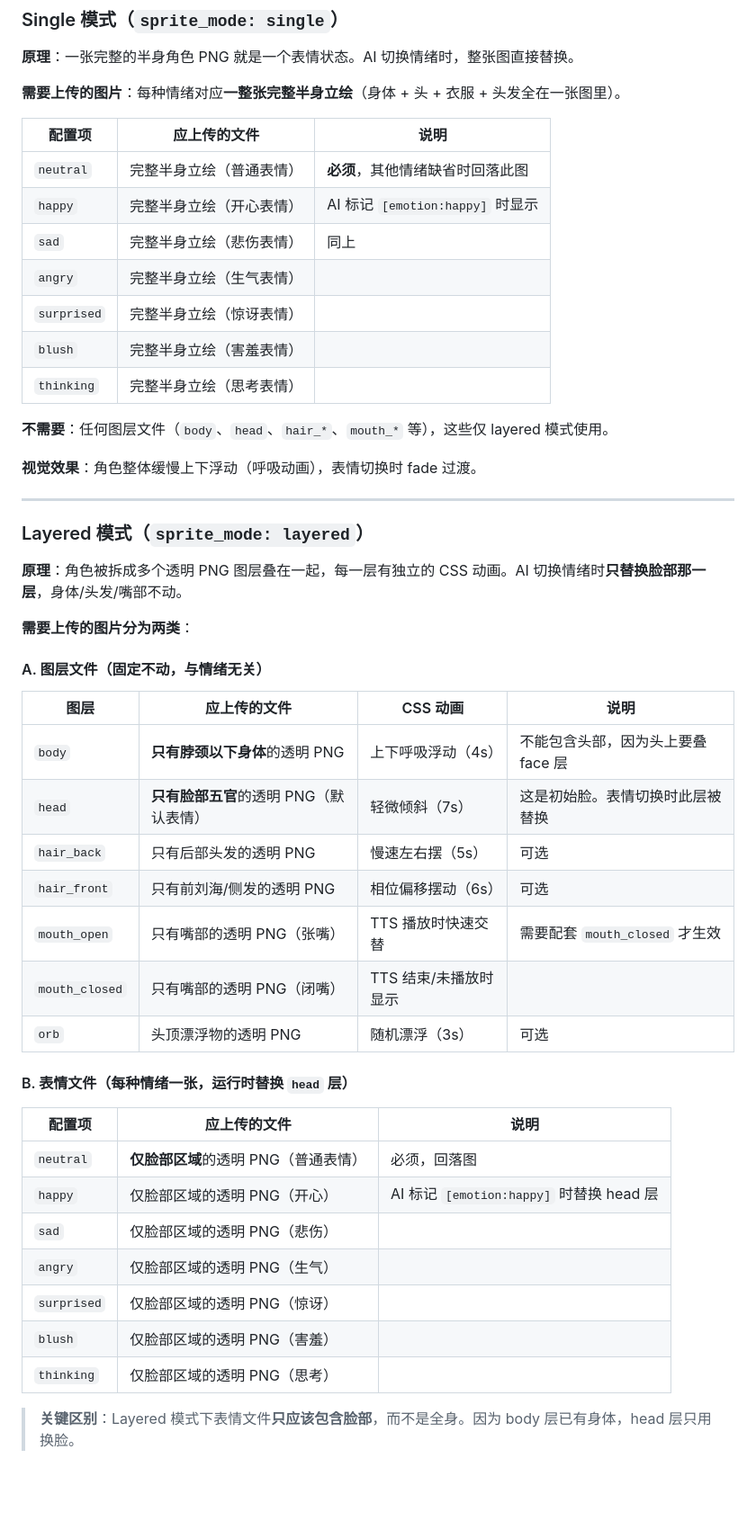
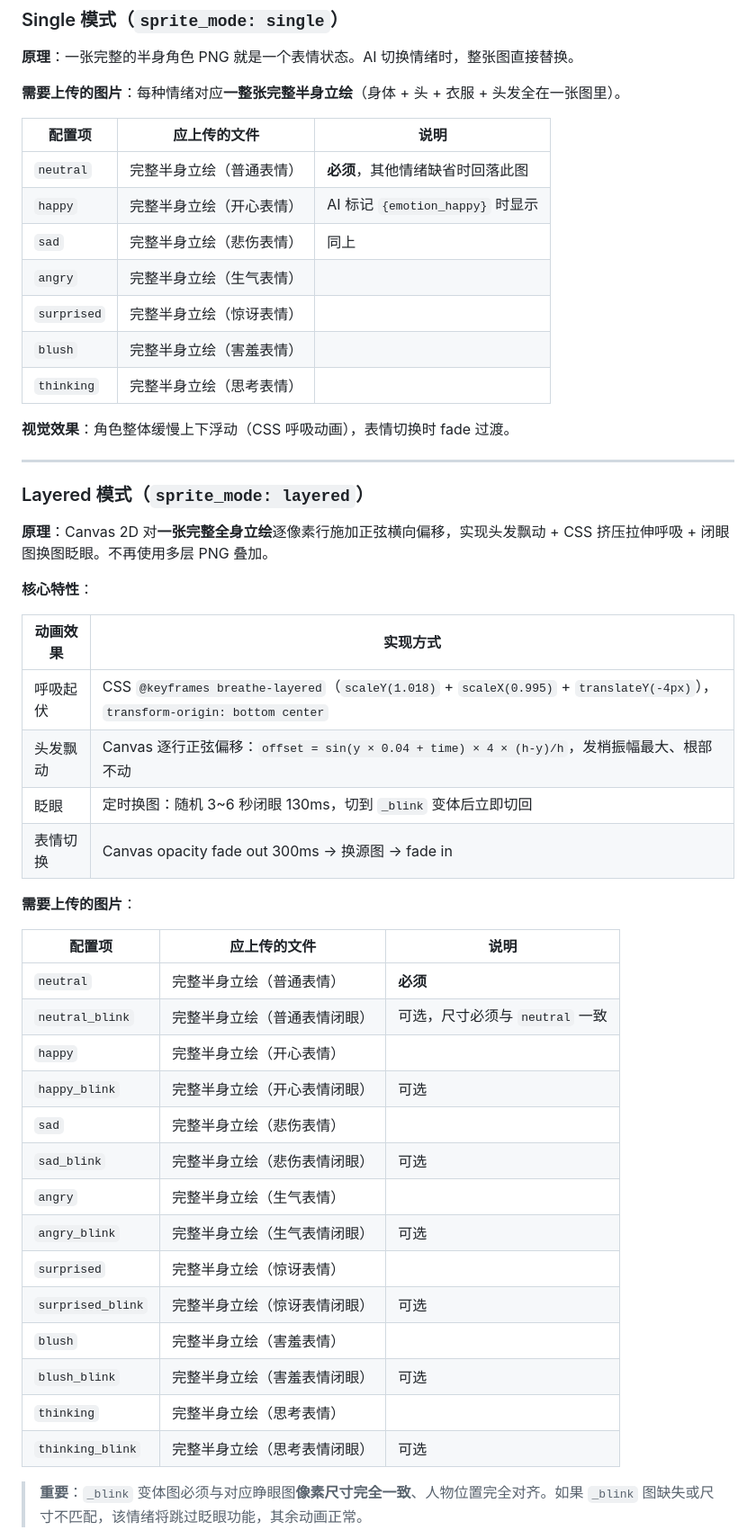
Before and after one commit to insolitude610/astrbot_plugin_galgame_web, a Markdown page: README.md, the part around one of its changes. Shown at 90% size. GitHub-like rendering; blank space fills up the shorter version.

Commit message:
docs: update README for v0.4.0 Canvas layered mode rewrite

```diff
--- a/README.md
+++ b/README.md
@@ -85,48 +86,48 @@ http://localhost:6186
 | 配置项 | 应上传的文件 | 说明 |
 |--------|------------|------|
 | `neutral` | 完整半身立绘（普通表情） | **必须**，其他情绪缺省时回落此图 |
-| `happy` | 完整半身立绘（开心表情） | AI 标记 `[emotion:happy]` 时显示 |
+| `happy` | 完整半身立绘（开心表情） | AI 标记 `{emotion_happy}` 时显示 |
 | `sad` | 完整半身立绘（悲伤表情） | 同上 |
 | `angry` | 完整半身立绘（生气表情） | |
 | `surprised` | 完整半身立绘（惊讶表情） | |
 | `blush` | 完整半身立绘（害羞表情） | |
 | `thinking` | 完整半身立绘（思考表情） | |
 
-**不需要**：任何图层文件（`body`、`head`、`hair_*`、`mouth_*` 等），这些仅 layered 模式使用。
-
-**视觉效果**：角色整体缓慢上下浮动（呼吸动画），表情切换时 fade 过渡。
+**视觉效果**：角色整体缓慢上下浮动（CSS 呼吸动画），表情切换时 fade 过渡。
 
 ---
 
 ### Layered 模式（`sprite_mode: layered`）
 
-**原理**：角色被拆成多个透明 PNG 图层叠在一起，每一层有独立的 CSS 动画。AI 切换情绪时**只替换脸部那一层**，身体/头发/嘴部不动。
+**原理**：Canvas 2D 对**一张完整全身立绘**逐像素行施加正弦横向偏移，实现头发飘动 + CSS 挤压拉伸呼吸 + 闭眼图换图眨眼。不再使用多层 PNG 叠加。
 
-**需要上传的图片分为两类**：
+**核心特性**：
 
-#### A. 图层文件（固定不动，与情绪无关）
+| 动画效果 | 实现方式 |
+|---------|---------|
+| 呼吸起伏 | CSS `@keyframes breathe-layered`（`scaleY(1.018)` + `scaleX(0.995)` + `translateY(-4px)`），`transform-origin: bottom center` |
+| 头发飘动 | Canvas 逐行正弦偏移：`offset = sin(y × 0.04 + time) × 4 × (h-y)/h`，发梢振幅最大、根部不动 |
+| 眨眼 | 定时换图：随机 3~6 秒闭眼 130ms，切到 `_blink` 变体后立即切回 |
+| 表情切换 | Canvas opacity fade out 300ms → 换源图 → fade in |
 
-| 图层 | 应上传的文件 | CSS 动画 | 说明 |
-|------|------------|----------|------|
-| `body` | **只有脖颈以下身体**的透明 PNG | 上下呼吸浮动（4s） | 不能包含头部，因为头上要叠 face 层 |
-| `head` | **只有脸部五官**的透明 PNG（默认表情） | 轻微倾斜（7s） | 这是初始脸。表情切换时此层被替换 |
-| `hair_back` | 只有后部头发的透明 PNG | 慢速左右摆（5s） | 可选 |
-| `hair_front` | 只有前刘海/侧发的透明 PNG | 相位偏移摆动（6s） | 可选 |
-| `mouth_open` | 只有嘴部的透明 PNG（张嘴） | TTS 播放时快速交替 | 需要配套 `mouth_closed` 才生效 |
-| `mouth_closed` | 只有嘴部的透明 PNG（闭嘴） | TTS 结束/未播放时显示 | |
-| `orb` | 头顶漂浮物的透明 PNG | 随机漂浮（3s） | 可选 |
-
-#### B. 表情文件（每种情绪一张，运行时替换 `head` 层）
+**需要上传的图片**：
 
 | 配置项 | 应上传的文件 | 说明 |
 |--------|------------|------|
-| `neutral` | **仅脸部区域**的透明 PNG（普通表情） | 必须，回落图 |
-| `happy` | 仅脸部区域的透明 PNG（开心） | AI 标记 `[emotion:happy]` 时替换 head 层 |
-| `sad` | 仅脸部区域的透明 PNG（悲伤） | |
-| `angry` | 仅脸部区域的透明 PNG（生气） | |
-| `surprised` | 仅脸部区域的透明 PNG（惊讶） | |
-| `blush` | 仅脸部区域的透明 PNG（害羞） | |
-| `thinking` | 仅脸部区域的透明 PNG（思考） | |
+| `neutral` | 完整半身立绘（普通表情） | **必须** |
+| `neutral_blink` | 完整半身立绘（普通表情闭眼） | 可选，尺寸必须与 `neutral` 一致 |
+| `happy` | 完整半身立绘（开心表情） | |
+| `happy_blink` | 完整半身立绘（开心表情闭眼） | 可选 |
+| `sad` | 完整半身立绘（悲伤表情） | |
+| `sad_blink` | 完整半身立绘（悲伤表情闭眼） | 可选 |
+| `angry` | 完整半身立绘（生气表情） | |
+| `angry_blink` | 完整半身立绘（生气表情闭眼） | 可选 |
+| `surprised` | 完整半身立绘（惊讶表情） | |
+| `surprised_blink` | 完整半身立绘（惊讶表情闭眼） | 可选 |
+| `blush` | 完整半身立绘（害羞表情） | |
+| `blush_blink` | 完整半身立绘（害羞表情闭眼） | 可选 |
+| `thinking` | 完整半身立绘（思考表情） | |
+| `thinking_blink` | 完整半身立绘（思考表情闭眼） | 可选 |
 
-> **关键区别**：Layered 模式下表情文件**只应该包含脸部**，而不是全身。因为 body 层已有身体，head 层只用换脸。
+> **重要**：`_blink` 变体图必须与对应睁眼图**像素尺寸完全一致**、人物位置完全对齐。如果 `_blink` 图缺失或尺寸不匹配，该情绪将跳过眨眼功能，其余动画正常。
 
```
Also changed, not shown: other parts of README.md (+65 -45 lines).
